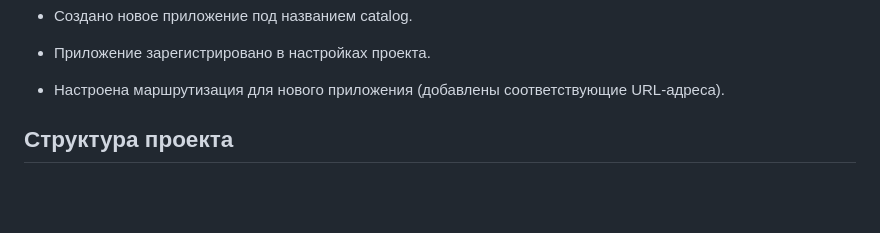
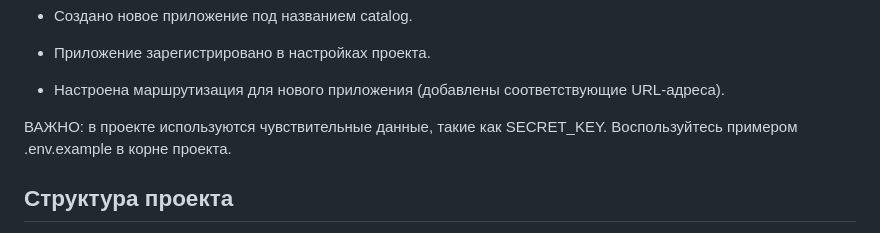
Before and after one commit to AlexanderKokorinV/Web_Store_Project, a Markdown page: README.md, the part around the change. GitHub-like rendering; blank space fills up the shorter version.

```diff
--- a/README.md
+++ b/README.md
@@ -15,7 +15,7 @@
 - Приложение зарегистрировано в настройках проекта.
 - Настроена маршрутизация для нового приложения (добавлены соответствующие URL-адреса).
 
-
+ВАЖНО: в проекте используются чувствительные данные, такие как SECRET_KEY. Воспользуйтесь примером .env.example в корне проекта.
 ## Структура проекта
 
 
```
